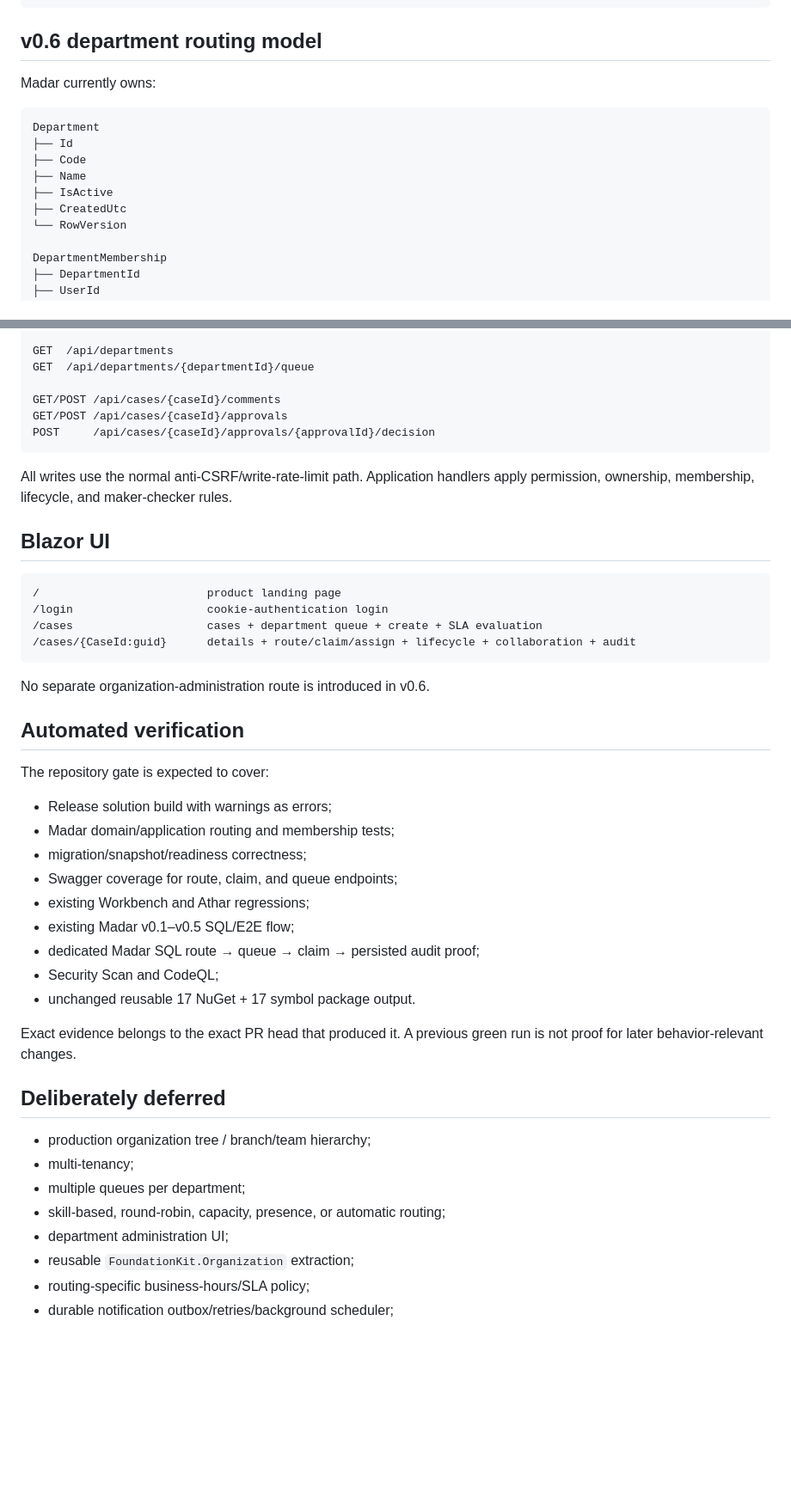
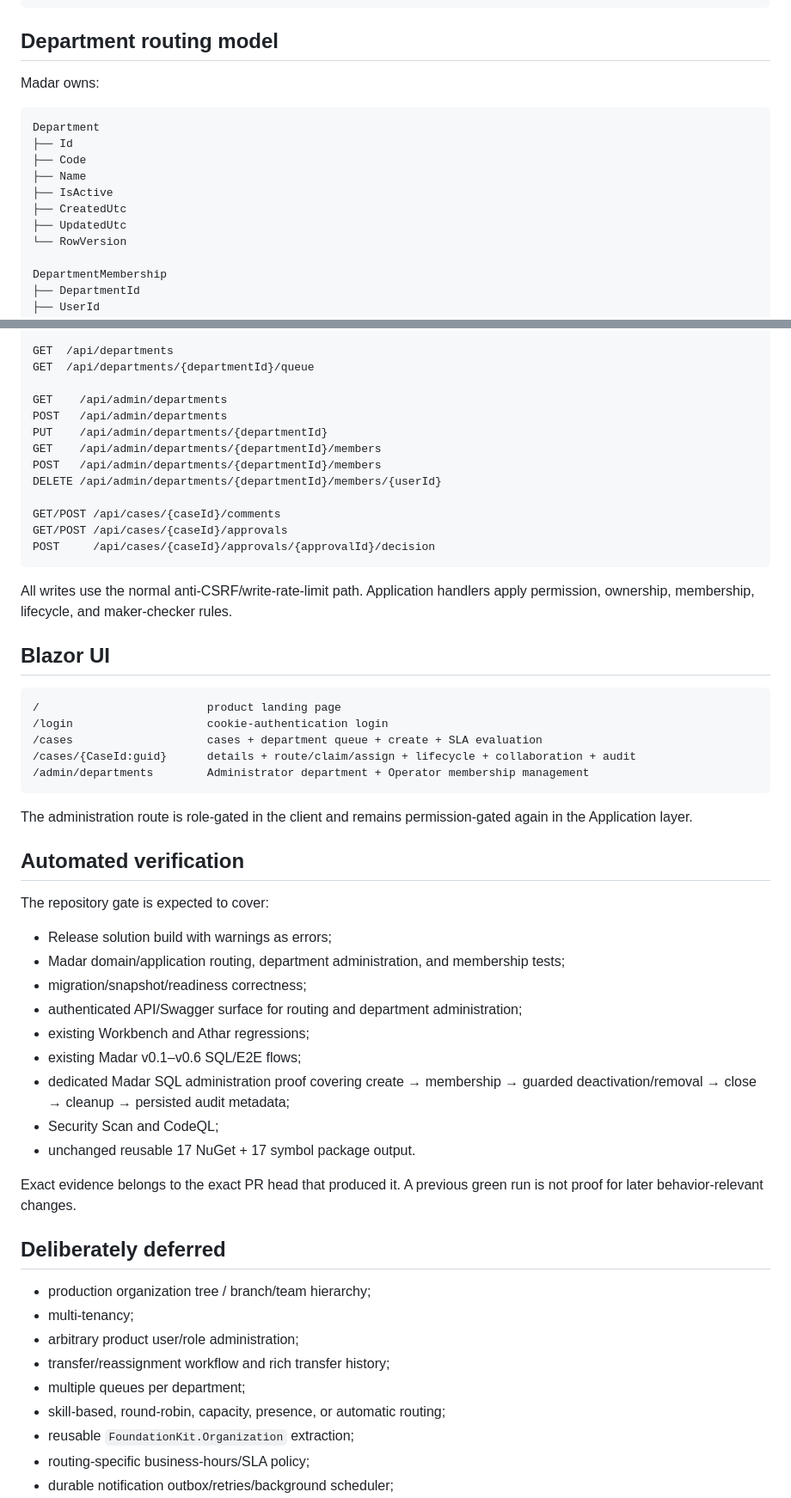
Before and after one commit to a2sn2/entertainment-api-docs, a Markdown page: apps/Madar/README.md, 2 parts joined by grey strips. Shown at 86% size. Rendered like a GitHub page; blank space fills up the shorter version.

Commit message:
Update Madar README for v0.7 administration

````diff
--- a/apps/Madar/README.md
+++ b/apps/Madar/README.md
@@ -73,9 +74,9 @@ assigned
 in-progress → resolved → closed
 ```
 
-## v0.6 department routing model
+## Department routing model
 
-Madar currently owns:
+Madar owns:
 
 ```text
 Department
@@ -84,6 +85,7 @@ Department
 ├── Name
 ├── IsActive
 ├── CreatedUtc
+├── UpdatedUtc
 └── RowVersion
 
 DepartmentMembership
@@ -238,6 +268,13 @@ POST /api/cases/sla/evaluate
 GET  /api/departments
 GET  /api/departments/{departmentId}/queue
 
+GET    /api/admin/departments
+POST   /api/admin/departments
+PUT    /api/admin/departments/{departmentId}
+GET    /api/admin/departments/{departmentId}/members
+POST   /api/admin/departments/{departmentId}/members
+DELETE /api/admin/departments/{departmentId}/members/{userId}
+
 GET/POST /api/cases/{caseId}/comments
 GET/POST /api/cases/{caseId}/approvals
 POST     /api/cases/{caseId}/approvals/{approvalId}/decision
@@ -252,21 +289,22 @@ All writes use the normal anti-CSRF/write-rate-limit path. Application handlers
 /login                    cookie-authentication login
 /cases                    cases + department queue + create + SLA evaluation
 /cases/{CaseId:guid}      details + route/claim/assign + lifecycle + collaboration + audit
+/admin/departments        Administrator department + Operator membership management
 ```
 
-No separate organization-administration route is introduced in v0.6.
+The administration route is role-gated in the client and remains permission-gated again in the Application layer.
 
 ## Automated verification
 
 The repository gate is expected to cover:
 
 - Release solution build with warnings as errors;
-- Madar domain/application routing and membership tests;
+- Madar domain/application routing, department administration, and membership tests;
 - migration/snapshot/readiness correctness;
-- Swagger coverage for route, claim, and queue endpoints;
+- authenticated API/Swagger surface for routing and department administration;
 - existing Workbench and Athar regressions;
-- existing Madar v0.1–v0.5 SQL/E2E flow;
-- dedicated Madar SQL route → queue → claim → persisted audit proof;
+- existing Madar v0.1–v0.6 SQL/E2E flows;
+- dedicated Madar SQL administration proof covering create → membership → guarded deactivation/removal → close → cleanup → persisted audit metadata;
 - Security Scan and CodeQL;
 - unchanged reusable 17 NuGet + 17 symbol package output.
 
@@ -276,9 +314,10 @@ Exact evidence belongs to the exact PR head that produced it. A previous green r
 
 - production organization tree / branch/team hierarchy;
 - multi-tenancy;
+- arbitrary product user/role administration;
+- transfer/reassignment workflow and rich transfer history;
 - multiple queues per department;
 - skill-based, round-robin, capacity, presence, or automatic routing;
-- department administration UI;
 - reusable `FoundationKit.Organization` extraction;
 - routing-specific business-hours/SLA policy;
 - durable notification outbox/retries/background scheduler;
````
Also changed, not shown: other parts of apps/Madar/README.md (+38 -8 lines).
